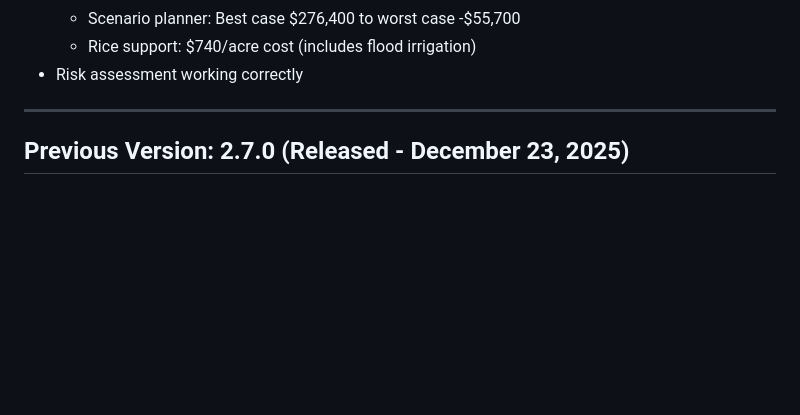
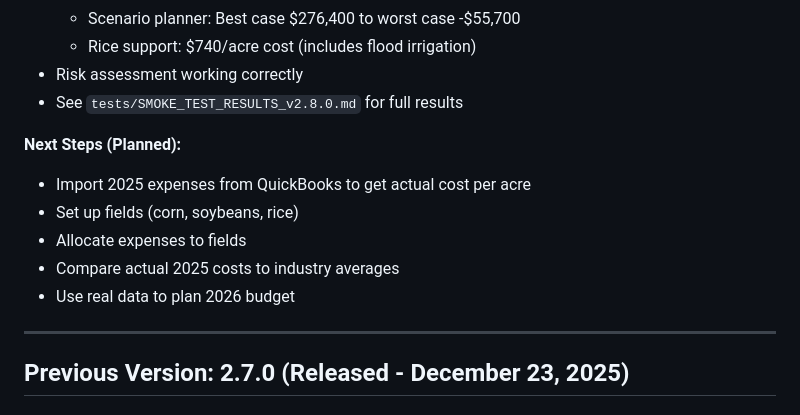
Before and after one commit to wbp318/agtools, a Markdown page: CHANGELOG.md, the part around the change. Drawn GitHub-style; blank space fills up the shorter version.

Commit message:
Update changelog with next steps for 2025 cost analysis

```diff
--- a/CHANGELOG.md
+++ b/CHANGELOG.md
@@ -76,6 +76,14 @@
   - Scenario planner: Best case $276,400 to worst case -$55,700
   - Rice support: $740/acre cost (includes flood irrigation)
 - Risk assessment working correctly
+- See `tests/SMOKE_TEST_RESULTS_v2.8.0.md` for full results
+
+**Next Steps (Planned):**
+- Import 2025 expenses from QuickBooks to get actual cost per acre
+- Set up fields (corn, soybeans, rice)
+- Allocate expenses to fields
+- Compare actual 2025 costs to industry averages
+- Use real data to plan 2026 budget
 
 ---
 
```
